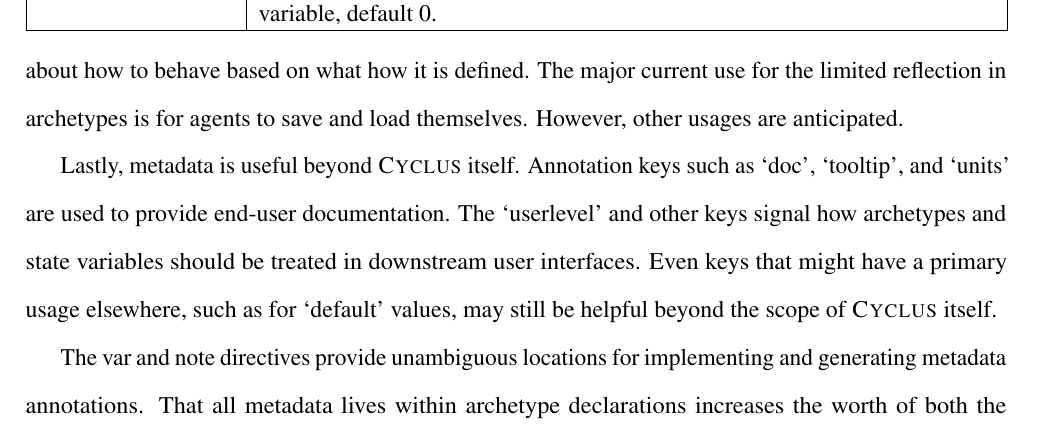
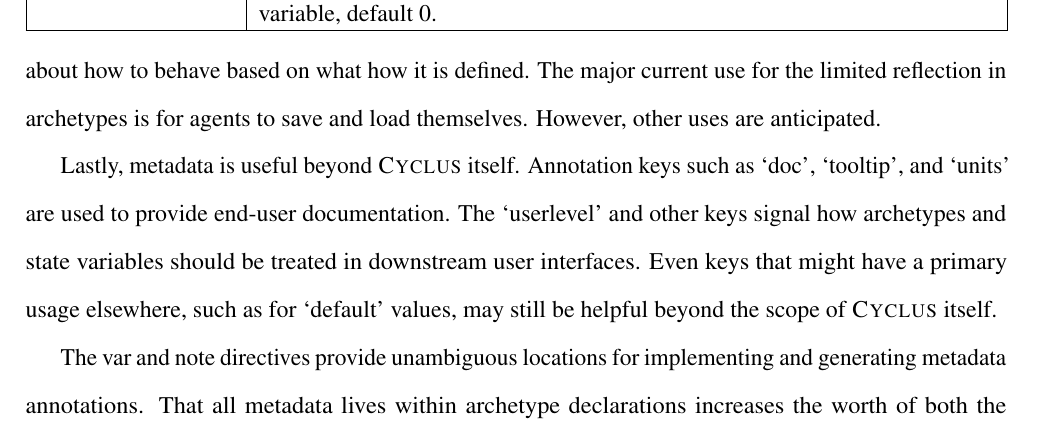
Before and after one commit to cyclus/archetype-paper, a LaTeX document (paper.tex, which reads methods.tex): part of page 17 of 49, cut so that both start at the same text. Compiled offline with pdfLaTeX.

Commit message:
I'm from a school of writing thought that emphasizes clarity. A key rule is that we should use the cleares words possible. So, don't use something like usages when uses is appropriate

```diff
--- a/methods.tex
+++ b/methods.tex
@@ -459,7 +459,7 @@ programmatic access to their own class names, their parent classes, and the name
 types of their state member variable at runtime. Therefore, the archetype may
 make runtime decisions about how to behave based on what how it is defined.
 The major current use for the limited reflection in archetypes is for agents to
-save and load themselves. However, other usages are anticipated.
+save and load themselves. However, other uses are anticipated.
 
 Lastly, metadata is useful beyond \cyclus itself. Annotation keys such as `doc',
 `tooltip', and `units' are used to provide end-user documentation. The `userlevel'
```
